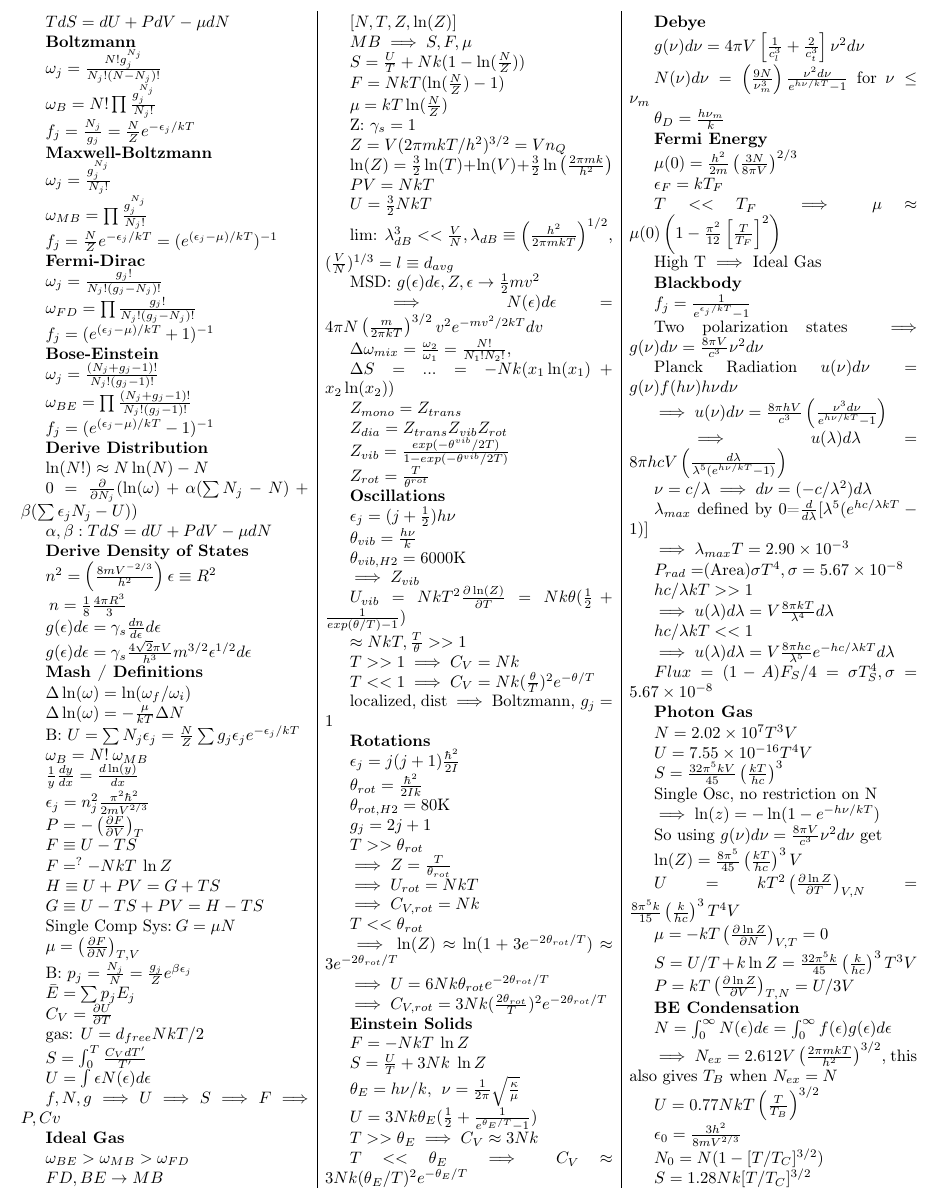
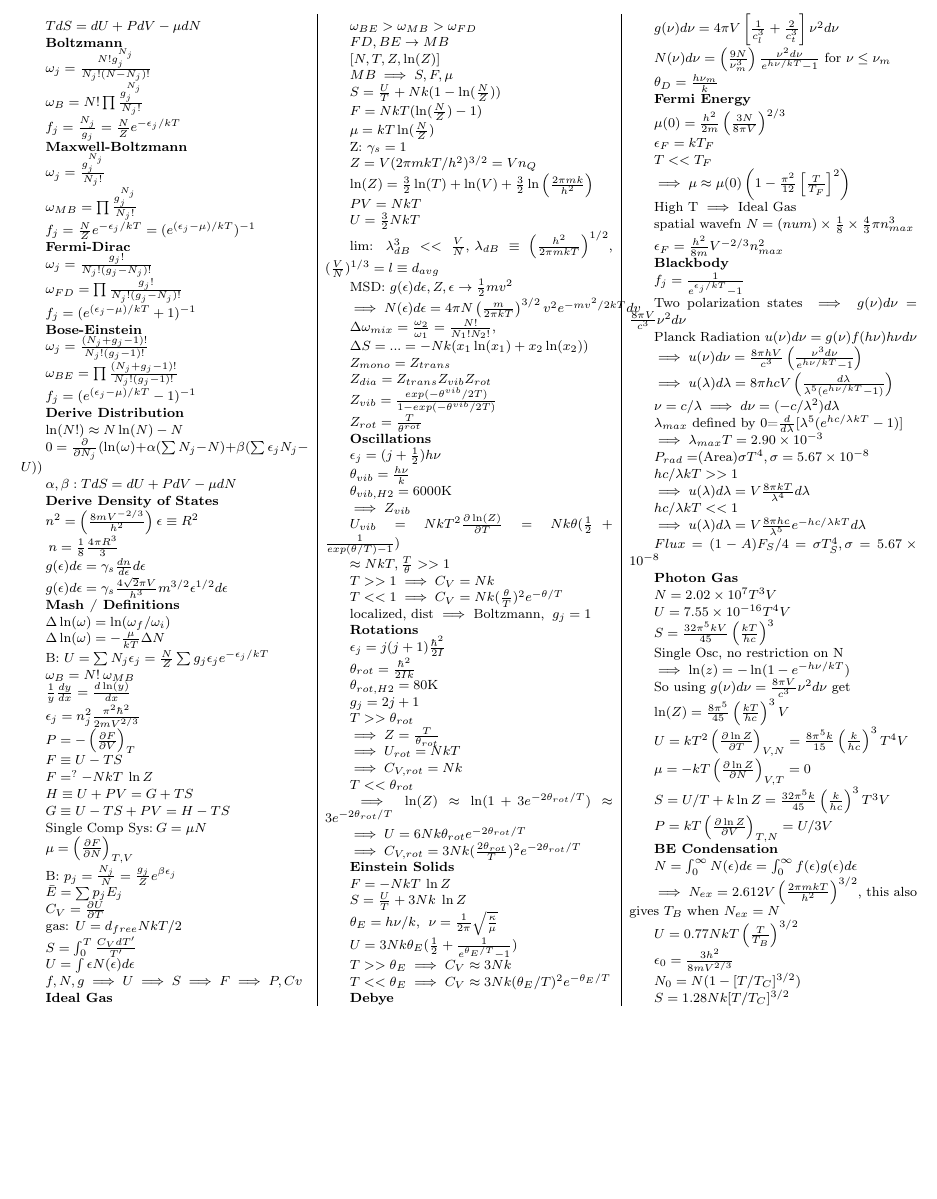
Before and after one commit to codemaker1999/stat-mech-equation-sheet, a LaTeX document (statmech.tex): part of the page, cut at the place of the change, the shorter picture padded with empty space. Compiled offline with pdfLaTeX.

Commit message:
assignment stuff

```diff
--- a/statmech.tex
+++ b/statmech.tex
@@ -15,7 +15,7 @@
 \begin{document}
 \begin{multicols}{3}
 \noindent
-\fontsize{10}{12}\selectfont
+\fontsize{8}{10}\selectfont
 
 $TdS=dU+PdV-\mu dN$
 
@@ -243,9 +243,15 @@ $\mu(0)=\frac{h^2}{2m} \left( \frac{3N}{8\pi V} \right)^{2/3}$
 
 $\epsilon_F=k T_F$
 
-$T<<T_F \implies \mu \approx \mu(0) \left ( 1-\frac{\pi^2}{12} \left[ \frac{T}{T_F} \right]^2 \right)$
+$T<<T_F$
+
+$\implies \mu \approx \mu(0) \left ( 1-\frac{\pi^2}{12} \left[ \frac{T}{T_F} \right]^2 \right)$
 
 High T $\implies$ Ideal Gas
+
+spatial wavefn $N=(num)\times\frac{1}{8}\times\frac{4}{3}\pi n_{max}^3$
+
+$\epsilon_F=\frac{h^2}{8m}V^{-2/3}n_{max}^2$
 
 %%%%%%%%%%%%%%%%%%%%%%%%%%%%%%%
 $\textbf{Blackbody}$
```
Also changed, not shown: statmech.pdf, 2 other files.
